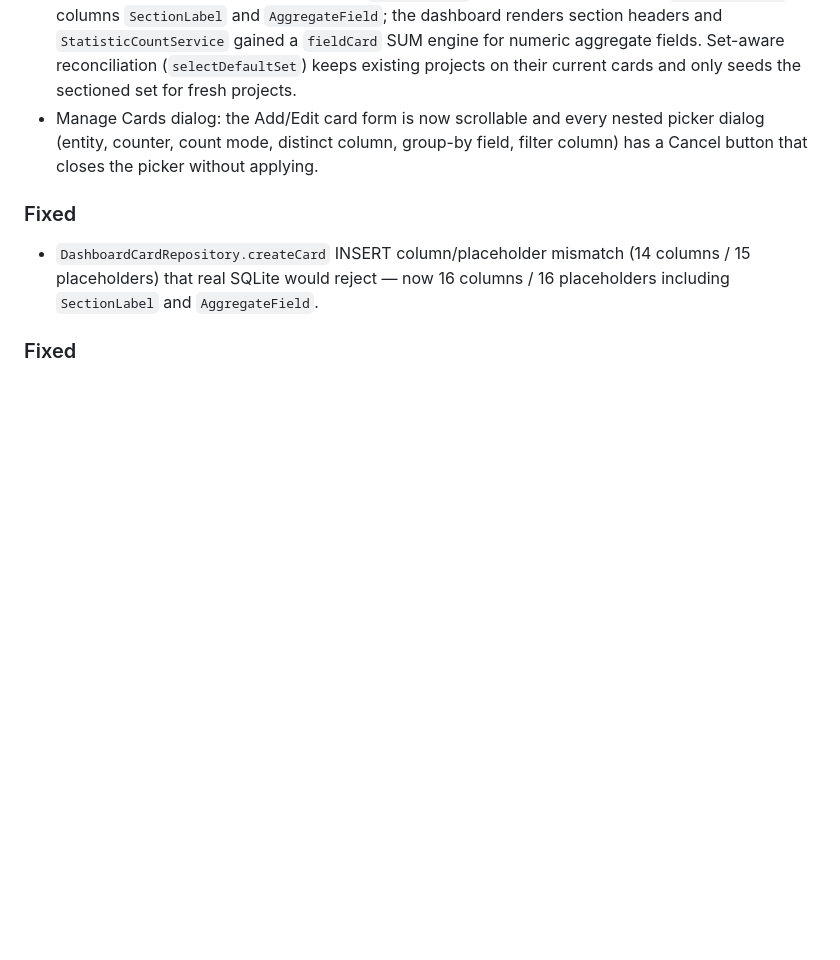
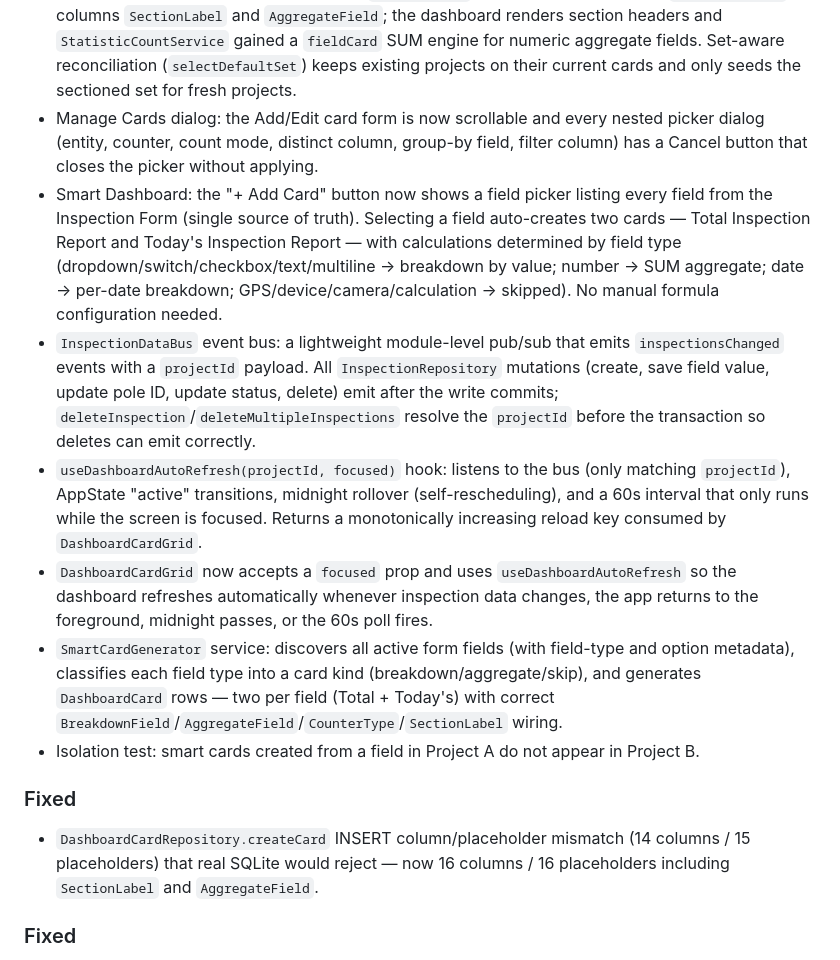
Before and after one commit to mkumawat1307/ACCC-Dynamic-Inspection-Platform-ADIP, a Markdown page: docs/07-Changelog.md, the part around the change. Drawn GitHub-style; blank space fills up the shorter version.

Commit message:
docs: changelog for smart dashboard auto-refresh and dynamic card generation

```diff
--- a/docs/07-Changelog.md
+++ b/docs/07-Changelog.md
@@ -39,6 +39,12 @@ Patch → Bug fixes
 - Existing projects auto-upgrade to the new defaults and gain the `BreakdownField` column on next open (idempotent migrations in `migrateProjectSchema`).
 - New projects seed a sectioned 6-card default dashboard: two labeled groups ("Total", "Today's"), each with Inspection Done (count of `Status = Completed`), Pole Status (`pole_avail` Yes/No breakdown), and Camera Count (SUM of `camera_count`). Backed by new nullable `DashboardCards` columns `SectionLabel` and `AggregateField`; the dashboard renders section headers and `StatisticCountService` gained a `fieldCard` SUM engine for numeric aggregate fields. Set-aware reconciliation (`selectDefaultSet`) keeps existing projects on their current cards and only seeds the sectioned set for fresh projects.
 - Manage Cards dialog: the Add/Edit card form is now scrollable and every nested picker dialog (entity, counter, count mode, distinct column, group-by field, filter column) has a Cancel button that closes the picker without applying.
+- Smart Dashboard: the "+ Add Card" button now shows a field picker listing every field from the Inspection Form (single source of truth). Selecting a field auto-creates two cards — Total Inspection Report and Today's Inspection Report — with calculations determined by field type (dropdown/switch/checkbox/text/multiline → breakdown by value; number → SUM aggregate; date → per-date breakdown; GPS/device/camera/calculation → skipped). No manual formula configuration needed.
+- `InspectionDataBus` event bus: a lightweight module-level pub/sub that emits `inspectionsChanged` events with a `projectId` payload. All `InspectionRepository` mutations (create, save field value, update pole ID, update status, delete) emit after the write commits; `deleteInspection`/`deleteMultipleInspections` resolve the `projectId` before the transaction so deletes can emit correctly.
+- `useDashboardAutoRefresh(projectId, focused)` hook: listens to the bus (only matching `projectId`), AppState "active" transitions, midnight rollover (self-rescheduling), and a 60s interval that only runs while the screen is focused. Returns a monotonically increasing reload key consumed by `DashboardCardGrid`.
+- `DashboardCardGrid` now accepts a `focused` prop and uses `useDashboardAutoRefresh` so the dashboard refreshes automatically whenever inspection data changes, the app returns to the foreground, midnight passes, or the 60s poll fires.
+- `SmartCardGenerator` service: discovers all active form fields (with field-type and option metadata), classifies each field type into a card kind (breakdown/aggregate/skip), and generates `DashboardCard` rows — two per field (Total + Today's) with correct `BreakdownField`/`AggregateField`/`CounterType`/`SectionLabel` wiring.
+- Isolation test: smart cards created from a field in Project A do not appear in Project B.
 
 ### Fixed
 
```
